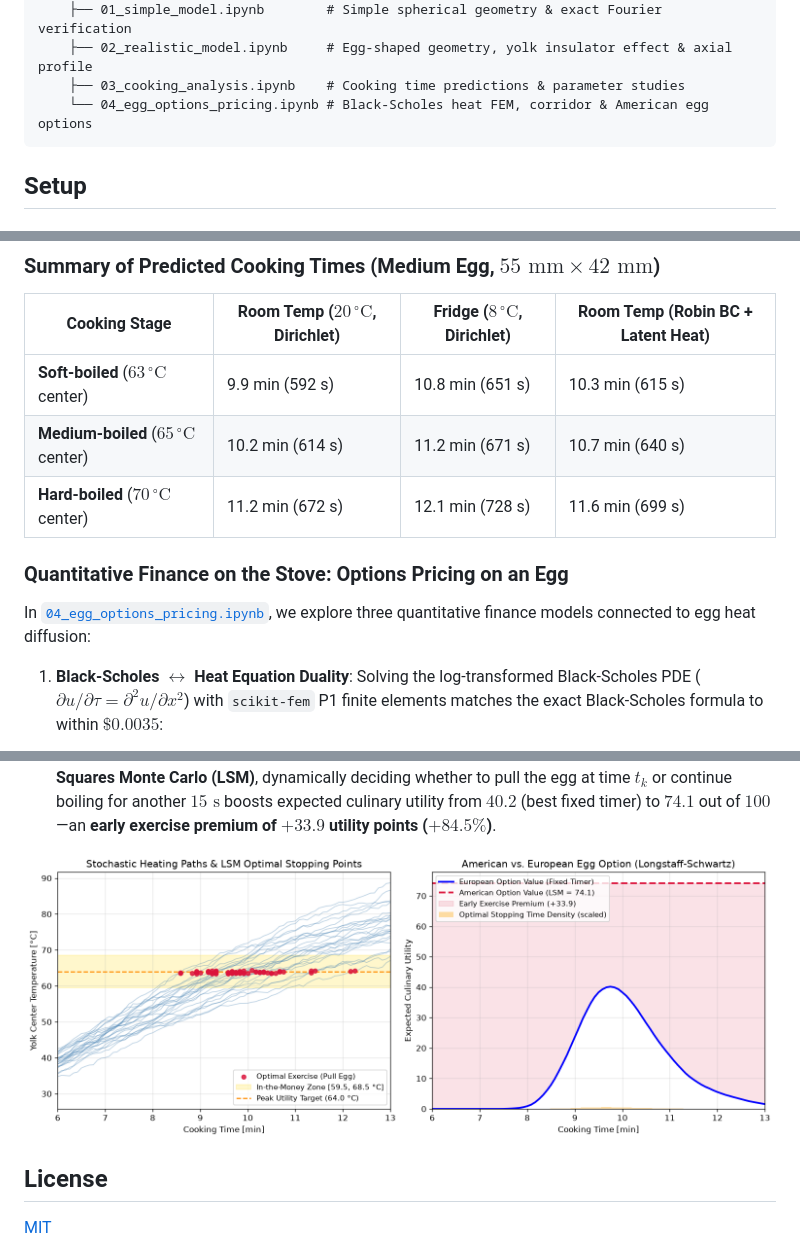
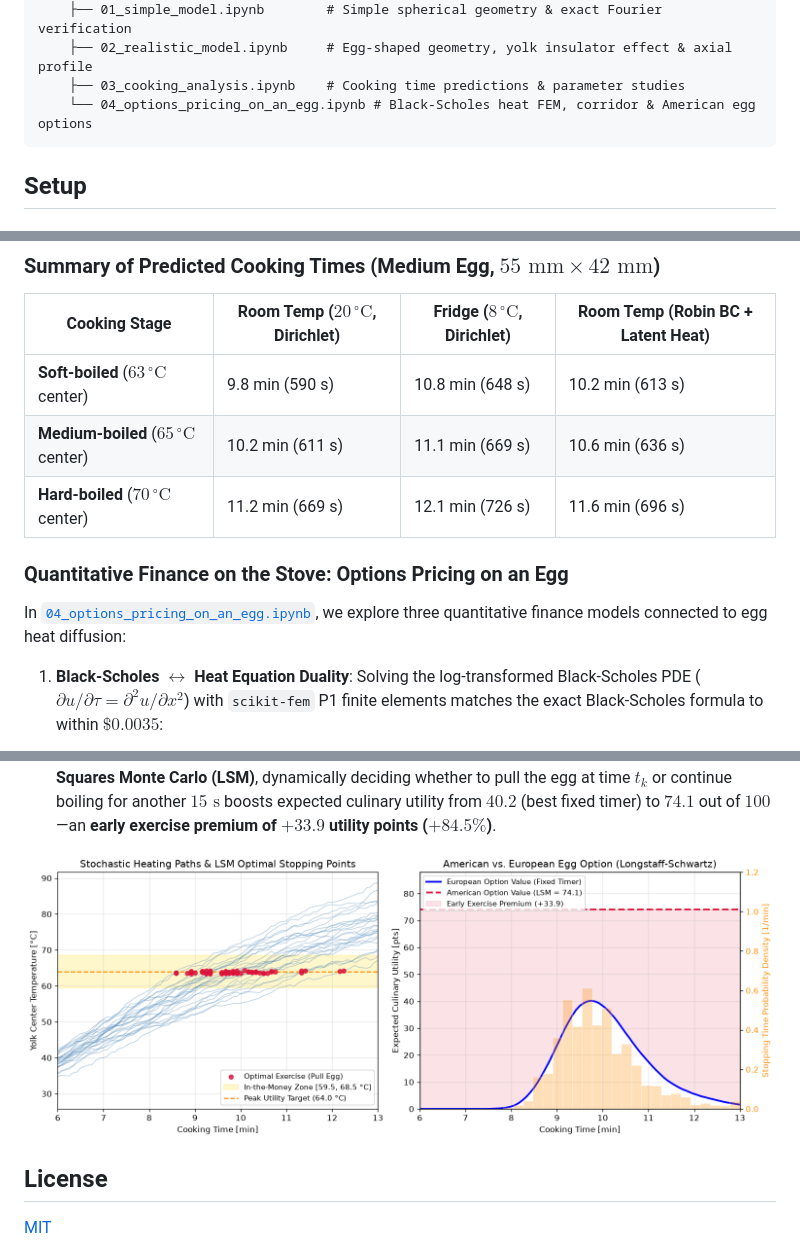
Before and after one commit to mengrenman/fem-boil-egg, a Markdown page: README.md, 3 parts joined by grey strips. GitHub-like rendering; pictures changed too: figures/egg_options_pricing.png.

Commit message:
Refine solver, clean up notebooks, and rename 04_options_pricing_on_an_egg.ipynb

````diff
--- a/README.md
+++ b/README.md
@@ -33,7 +33,7 @@ fem_boil_egg/
     ├── 01_simple_model.ipynb        # Simple spherical geometry & exact Fourier verification
     ├── 02_realistic_model.ipynb     # Egg-shaped geometry, yolk insulator effect & axial profile
     ├── 03_cooking_analysis.ipynb    # Cooking time predictions & parameter studies
-    └── 04_egg_options_pricing.ipynb # Black-Scholes heat FEM, corridor & American egg options
+    └── 04_options_pricing_on_an_egg.ipynb # Black-Scholes heat FEM, corridor & American egg options
 ```
 
 ## Setup
@@ -168,13 +168,13 @@ Spatial temperature distribution when the yolk center reaches the soft-, medium-
 
 | Cooking Stage | Room Temp ($20\,^\circ\text{C}$, Dirichlet) | Fridge ($8\,^\circ\text{C}$, Dirichlet) | Room Temp (Robin BC + Latent Heat) |
 |---------------|---------------------------------------------|-----------------------------------------|------------------------------------|
-| **Soft-boiled** ($63\,^\circ\text{C}$ center)   | 9.9 min (592 s)  | 10.8 min (651 s) | 10.3 min (615 s) |
-| **Medium-boiled** ($65\,^\circ\text{C}$ center) | 10.2 min (614 s) | 11.2 min (671 s) | 10.7 min (640 s) |
-| **Hard-boiled** ($70\,^\circ\text{C}$ center)   | 11.2 min (672 s) | 12.1 min (728 s) | 11.6 min (699 s) |
+| **Soft-boiled** ($63\,^\circ\text{C}$ center)   | 9.8 min (590 s)  | 10.8 min (648 s) | 10.2 min (613 s) |
+| **Medium-boiled** ($65\,^\circ\text{C}$ center) | 10.2 min (611 s) | 11.1 min (669 s) | 10.6 min (636 s) |
+| **Hard-boiled** ($70\,^\circ\text{C}$ center)   | 11.2 min (669 s) | 12.1 min (726 s) | 11.6 min (696 s) |
 
 ### Quantitative Finance on the Stove: Options Pricing on an Egg
 
-In [`04_egg_options_pricing.ipynb`](notebooks/04_egg_options_pricing.ipynb), we explore three quantitative finance models connected to egg heat diffusion:
+In [`04_options_pricing_on_an_egg.ipynb`](notebooks/04_options_pricing_on_an_egg.ipynb), we explore three quantitative finance models connected to egg heat diffusion:
 
 1. **Black-Scholes $\leftrightarrow$ Heat Equation Duality**: Solving the log-transformed Black-Scholes PDE ($\partial u / \partial \tau = \partial^2 u / \partial x^2$) with `scikit-fem` P1 finite elements matches the exact Black-Scholes formula to within $\$0.0035$:
 
````
Also changed, not shown: other parts of README.md (+1 -1 lines), figures/cooking_stages_field.png, figures/egg_sizes.png, figures/robin_and_latent_heat.png, figures/room_vs_fridge.png, figures/yolk_insulator_asymmetry.png, 8 other files.
